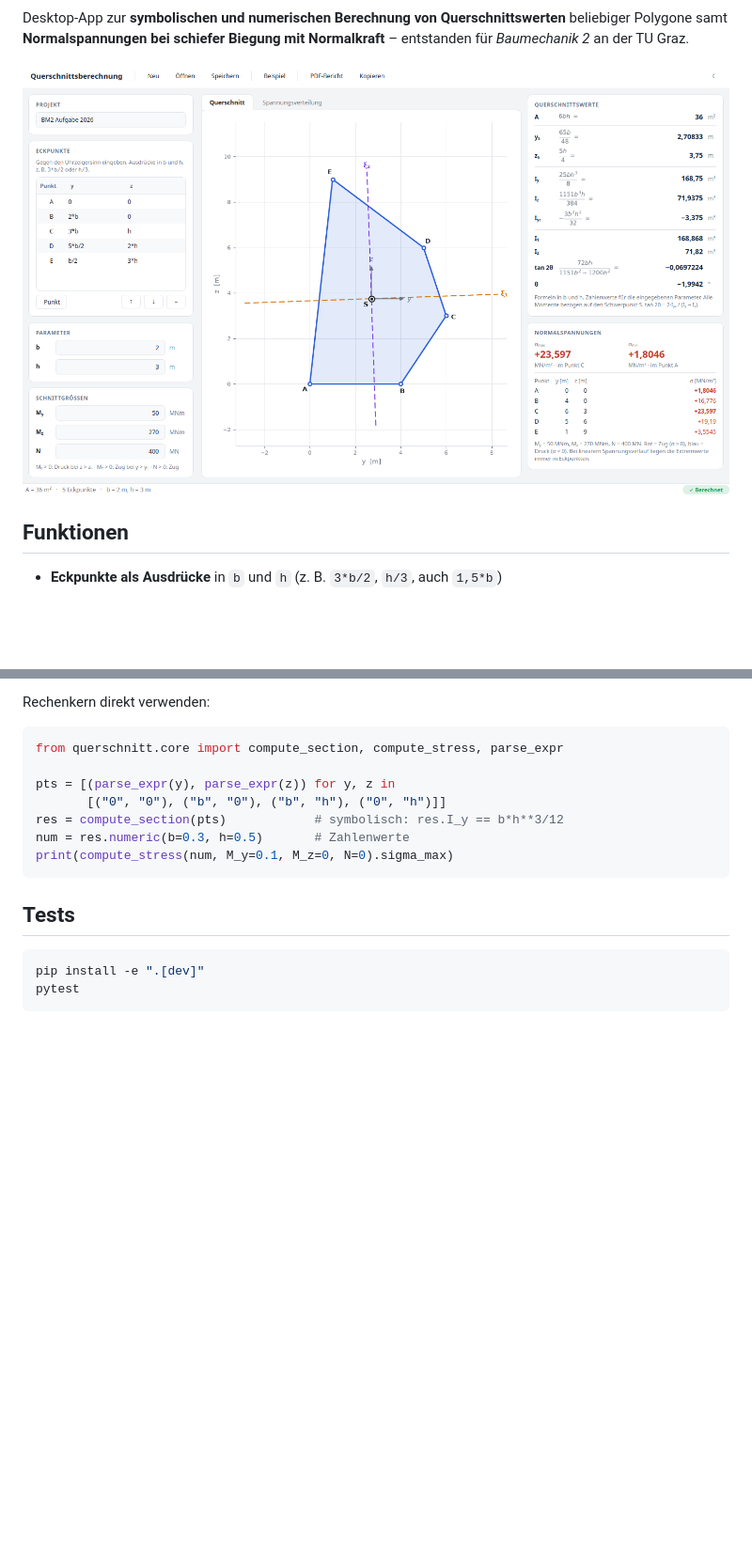
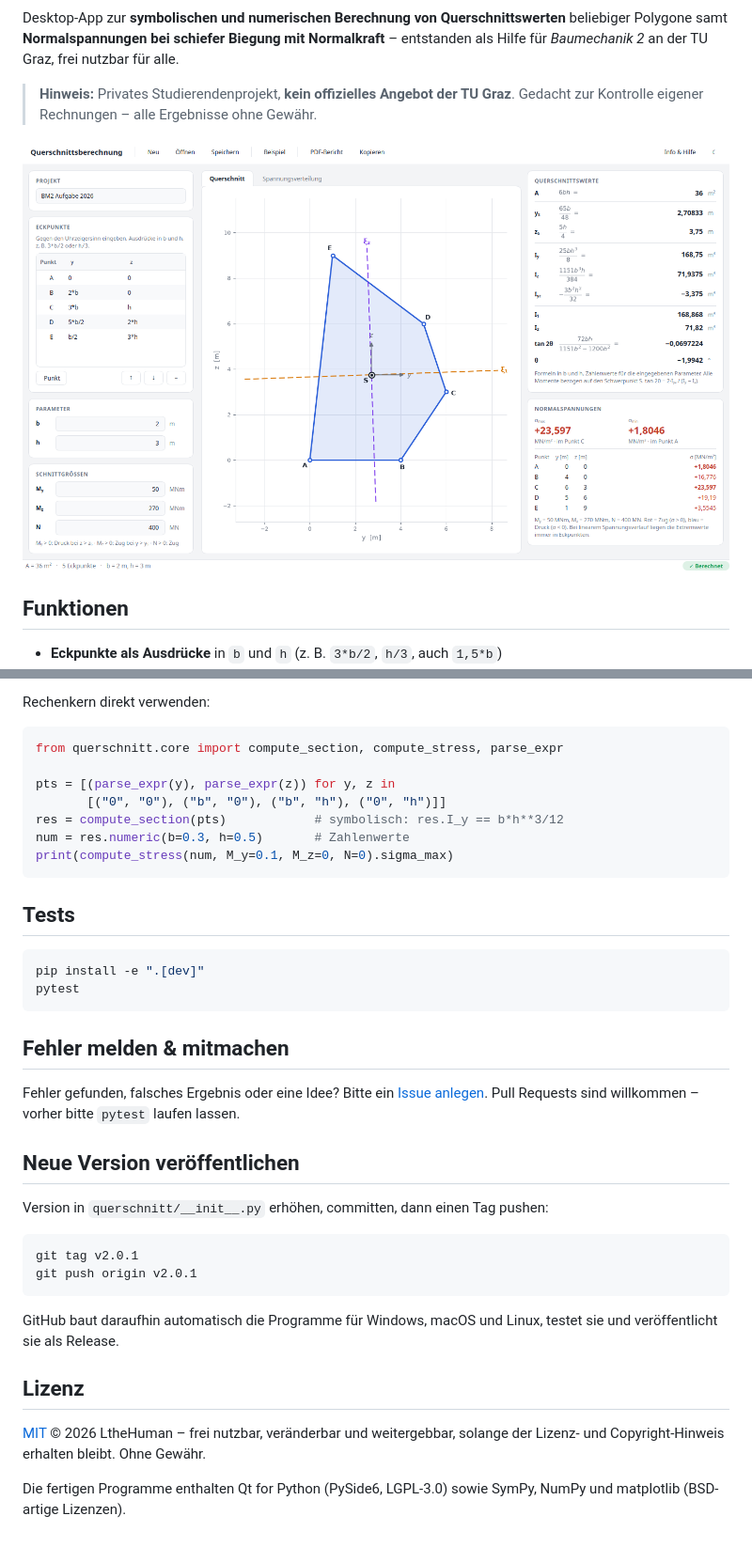
Before and after one commit to LtheHuman/querschnittsberechnung, a Markdown page: README.md, 2 parts joined by grey strips. Shown at 94% size. GitHub-like rendering; pictures changed too: docs/screenshot-hell.png; blank space fills up the shorter version.

````diff
--- a/README.md
+++ b/README.md
@@ -6,7 +7,10 @@
 
 Desktop-App zur **symbolischen und numerischen Berechnung von Querschnittswerten**
 beliebiger Polygone samt **Normalspannungen bei schiefer Biegung mit Normalkraft**
-– entstanden für *Baumechanik 2* an der TU Graz.
+– entstanden als Hilfe für *Baumechanik 2* an der TU Graz, frei nutzbar für alle.
+
+> **Hinweis:** Privates Studierendenprojekt, **kein offizielles Angebot der TU Graz**.
+> Gedacht zur Kontrolle eigener Rechnungen – alle Ergebnisse ohne Gewähr.
 
 ![Screenshot (hell)](docs/screenshot-hell.png)
 
@@ -112,3 +146,29 @@ print(compute_stress(num, M_y=0.1, M_z=0, N=0).sigma_max)
 pip install -e ".[dev]"
 pytest
 ```
+
+## Fehler melden & mitmachen
+
+Fehler gefunden, falsches Ergebnis oder eine Idee? Bitte ein
+[Issue anlegen](https://github.com/LtheHuman/querschnittsberechnung/issues/new/choose).
+Pull Requests sind willkommen – vorher bitte `pytest` laufen lassen.
+
+## Neue Version veröffentlichen
+
+Version in `querschnitt/__init__.py` erhöhen, committen, dann einen Tag pushen:
+
+```bash
+git tag v2.0.1
+git push origin v2.0.1
+```
+
+GitHub baut daraufhin automatisch die Programme für Windows, macOS und Linux, testet sie
+und veröffentlicht sie als Release.
+
+## Lizenz
+
+[MIT](LICENSE) © 2026 LtheHuman – frei nutzbar, veränderbar und weitergebbar, solange der
+Lizenz- und Copyright-Hinweis erhalten bleibt. Ohne Gewähr.
+
+Die fertigen Programme enthalten Qt for Python (PySide6, LGPL-3.0) sowie SymPy, NumPy und
+matplotlib (BSD-artige Lizenzen).
````
Also changed, not shown: other parts of README.md (+34 -3 lines), docs/screenshot-dunkel.png, querschnitt/resources/icon.png (added), 14 other files.
